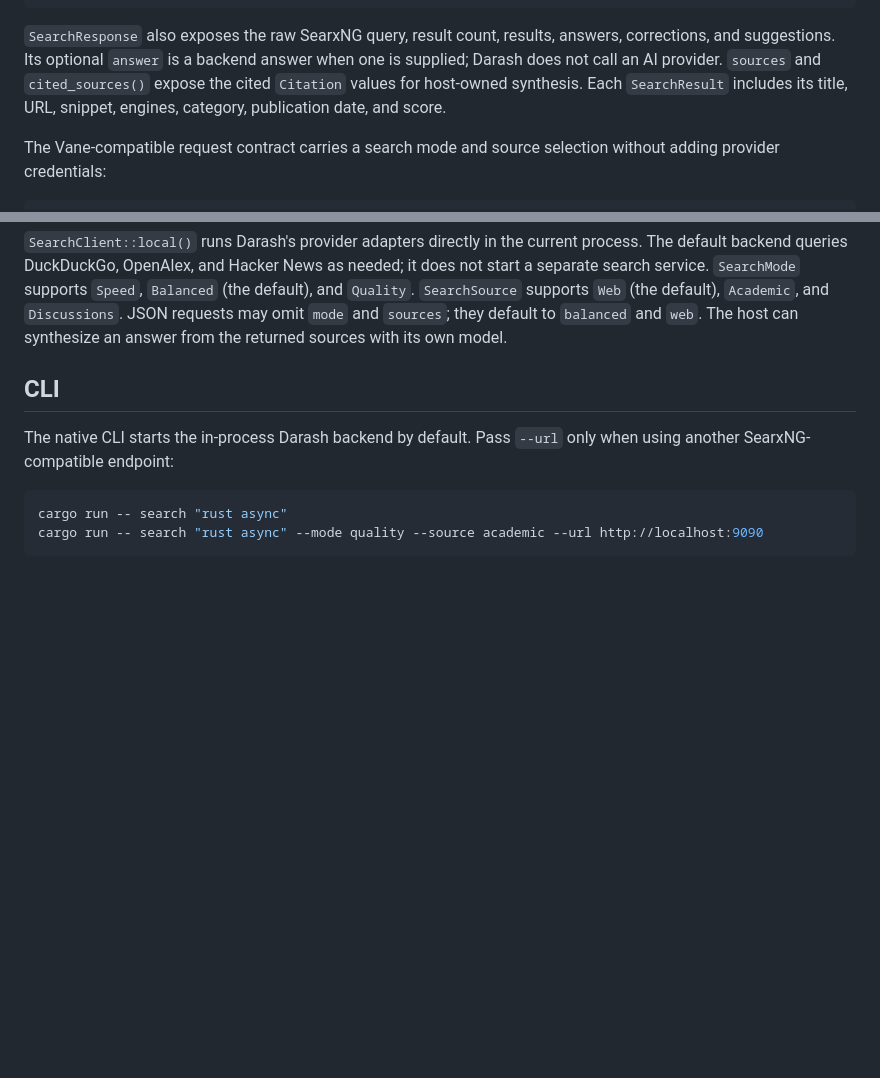
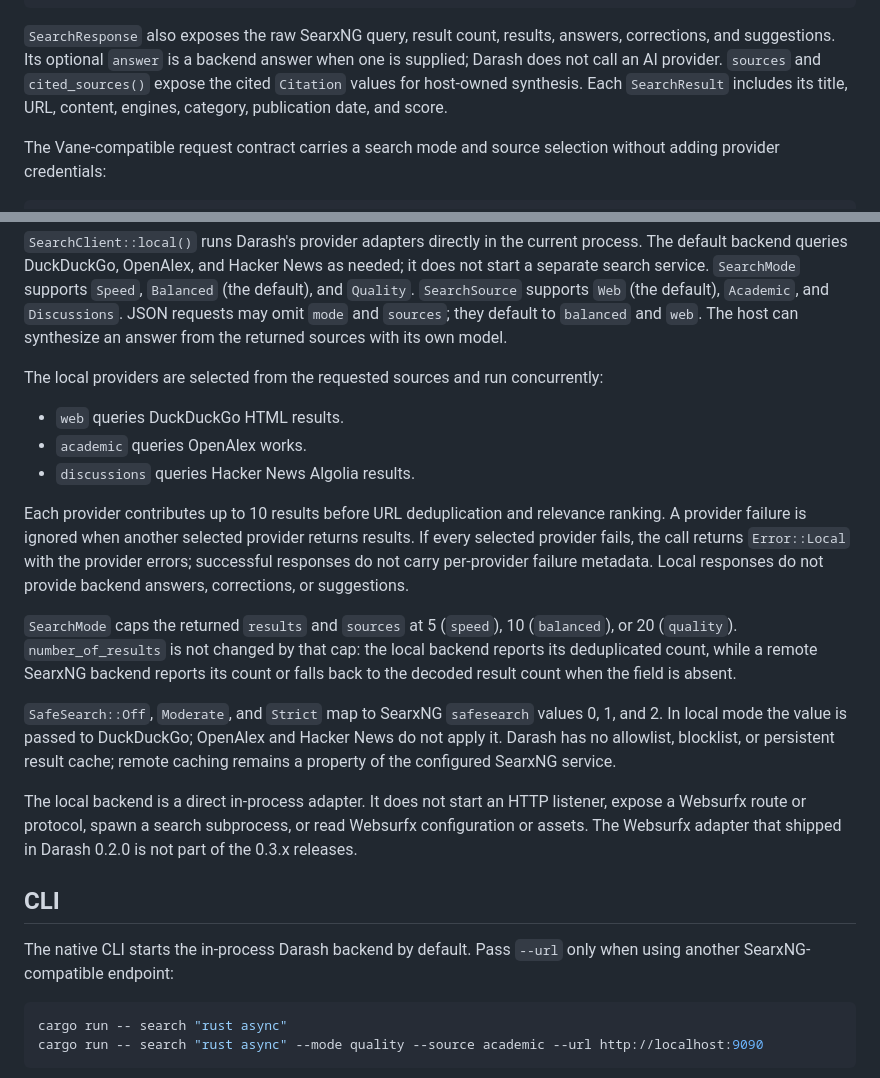
Before and after one commit to tschk/darash, a Markdown page: README.md, 2 parts joined by grey strips. GitHub-like rendering; blank space fills up the shorter version.

Commit message:
docs: refresh v0.3.1 audit and search contract

```diff
--- a/README.md
+++ b/README.md
@@ -62,7 +62,7 @@ async fn main() -> Result<(), darash::Error> {
 answers, corrections, and suggestions. Its optional `answer` is a backend
 answer when one is supplied; Darash does not call an AI provider. `sources` and
 `cited_sources()` expose the cited `Citation` values for host-owned synthesis.
-Each `SearchResult` includes its title, URL, snippet, engines, category,
+Each `SearchResult` includes its title, URL, content, engines, category,
 publication date, and score.
 
 The Vane-compatible request contract carries a search mode and source selection
@@ -92,6 +92,37 @@ needed; it does not start a separate search service. `SearchMode` supports
 JSON requests may omit `mode` and `sources`; they default to `balanced` and
 `web`.
 The host can synthesize an answer from the returned sources with its own model.
+
+The local providers are selected from the requested sources and run
+concurrently:
+
+- `web` queries DuckDuckGo HTML results.
+- `academic` queries OpenAlex works.
+- `discussions` queries Hacker News Algolia results.
+
+Each provider contributes up to 10 results before URL deduplication and
+relevance ranking. A provider failure is ignored when another selected
+provider returns results. If every selected provider fails, the call returns
+`Error::Local` with the provider errors; successful responses do not carry
+per-provider failure metadata. Local responses do not provide backend answers,
+corrections, or suggestions.
+
+`SearchMode` caps the returned `results` and `sources` at 5 (`speed`), 10
+(`balanced`), or 20 (`quality`). `number_of_results` is not changed by that
+cap: the local backend reports its deduplicated count, while a remote SearxNG
+backend reports its count or falls back to the decoded result count when the
+field is absent.
+
+`SafeSearch::Off`, `Moderate`, and `Strict` map to SearxNG `safesearch` values
+0, 1, and 2. In local mode the value is passed to DuckDuckGo; OpenAlex and
+Hacker News do not apply it. Darash has no allowlist, blocklist, or persistent
+result cache; remote caching remains a property of the configured SearxNG
+service.
+
+The local backend is a direct in-process adapter. It does not start an HTTP
+listener, expose a Websurfx route or protocol, spawn a search subprocess, or
+read Websurfx configuration or assets. The Websurfx adapter that shipped in
+Darash 0.2.0 is not part of the 0.3.x releases.
 
 ## CLI
 
```
Also changed, not shown: AUDIT-REPORT.md (+82 -163 lines).
